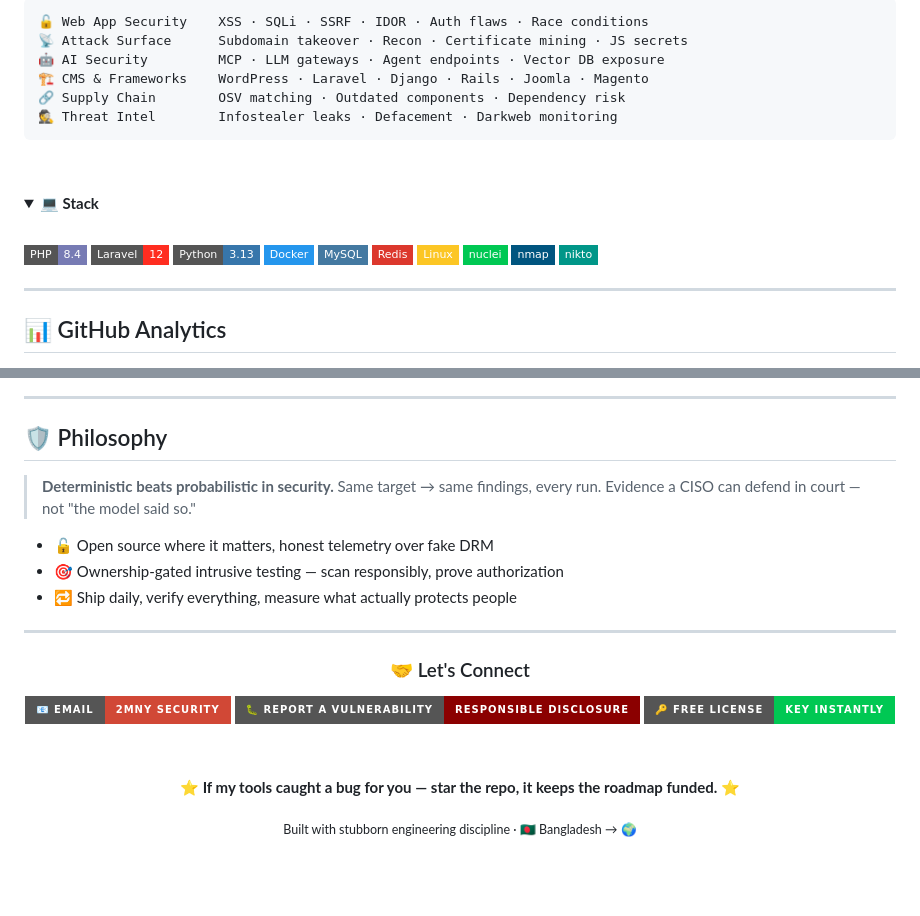
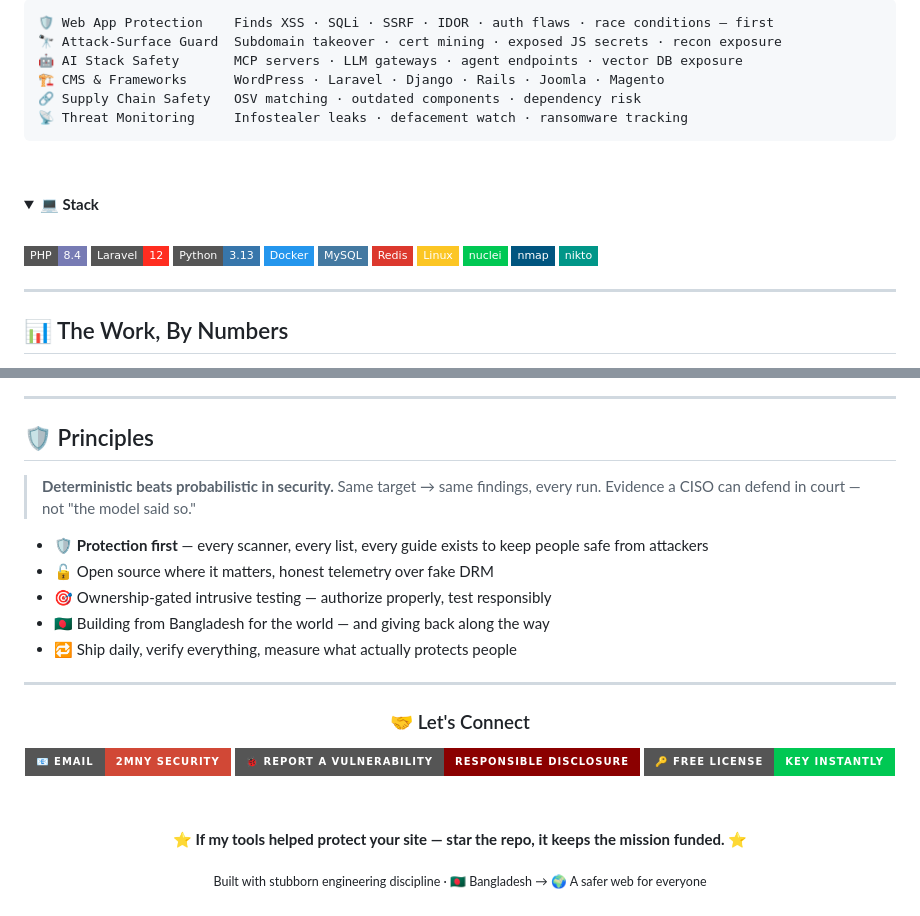
Before and after one commit to RanaKhan77/RanaKhan77, a Markdown page: README.md, 2 parts joined by grey strips. GitHub-like rendering; badges without logos; blank space fills up the shorter version.

````diff
--- a/README.md
+++ b/README.md
@@ -61,11 +69,11 @@ redacted customer reporting — for teams that want the firepower without hostin
 
 ```text
-🔓 Web App Security    XSS · SQLi · SSRF · IDOR · Auth flaws · Race conditions
-📡 Attack Surface      Subdomain takeover · Recon · Certificate mining · JS secrets
-🤖 AI Security         MCP · LLM gateways · Agent endpoints · Vector DB exposure
-🏗 CMS & Frameworks    WordPress · Laravel · Django · Rails · Joomla · Magento
-🔗 Supply Chain        OSV matching · Outdated components · Dependency risk
-🕵️ Threat Intel        Infostealer leaks · Defacement · Darkweb monitoring
+🛡️ Web App Protection    Finds XSS · SQLi · SSRF · IDOR · auth flaws · race conditions — first
+🔭 Attack-Surface Guard  Subdomain takeover · cert mining · exposed JS secrets · recon exposure
+🤖 AI Stack Safety       MCP servers · LLM gateways · agent endpoints · vector DB exposure
+🏗 CMS & Frameworks      WordPress · Laravel · Django · Rails · Joomla · Magento
+🔗 Supply Chain Safety   OSV matching · outdated components · dependency risk
+📡 Threat Monitoring     Infostealer leaks · defacement watch · ransomware tracking
 ```
 
 &nbsp;
@@ -89,7 +97,7 @@ redacted customer reporting — for teams that want the firepower without hostin
 
 ---
 
-## 📊 GitHub Analytics
+## 📊 The Work, By Numbers
 
 <div align="center">
 
@@ -113,13 +112,15 @@ redacted customer reporting — for teams that want the firepower without hostin
 
 ---
 
-## 🛡️ Philosophy
+## 🛡️ Principles
 
 > **Deterministic beats probabilistic in security.** Same target → same findings, every run.
 > Evidence a CISO can defend in court — not "the model said so."
 
+- 🛡️ **Protection first** — every scanner, every list, every guide exists to keep people safe from attackers
 - 🔓 Open source where it matters, honest telemetry over fake DRM
-- 🎯 Ownership-gated intrusive testing — scan responsibly, prove authorization
+- 🎯 Ownership-gated intrusive testing — authorize properly, test responsibly
+- 🇧🇩 Building from Bangladesh for the world — and giving back along the way
 - 🔁 Ship daily, verify everything, measure what actually protects people
 
 ---
@@ -129,13 +130,13 @@ redacted customer reporting — for teams that want the firepower without hostin
 ### 🤝 Let's Connect
 
 [![Email](https://img.shields.io/badge/📧_Email-2MNY_Security-D14836?style=for-the-badge)](https://2mny.com/contact)
-[![Report a Vuln](https://img.shields.io/badge/🐛_Report_a_Vulnerability-Responsible_Disclosure-8B0000?style=for-the-badge)](https://2mny.com/contact)
+[![Report a Vuln](https://img.shields.io/badge/🐞_Report_a_Vulnerability-Responsible_Disclosure-8B0000?style=for-the-badge)](https://2mny.com/contact)
 [![Community License](https://img.shields.io/badge/🔑_Free_License-Key_Instantly-00C853?style=for-the-badge)](https://2mny.com/community-license)
 
 &nbsp;
 
-**⭐ If my tools caught a bug for you — star the repo, it keeps the roadmap funded. ⭐**
+**⭐ If my tools helped protect your site — star the repo, it keeps the mission funded. ⭐**
 
-<sub>Built with stubborn engineering discipline · 🇧🇩 Bangladesh → 🌍</sub>
+<sub>Built with stubborn engineering discipline · 🇧🇩 Bangladesh → 🌍 A safer web for everyone</sub>
 
 </div>
````
Also changed, not shown: other parts of README.md (+30 -31 lines), assets/profile-banner.jpg.
